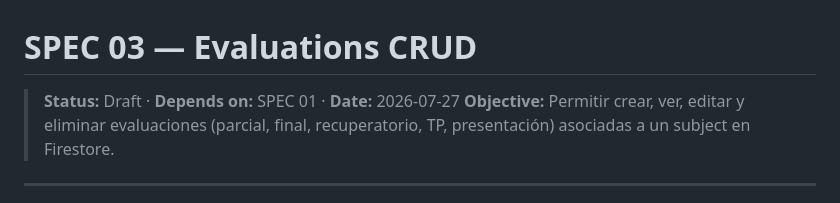
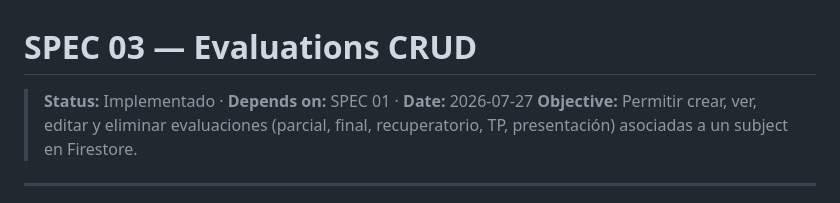
Before and after one commit to CiroMirkin/Cufa, a Markdown page: docs/specs/03-evaluations-crud.md, the part around the change. Drawn GitHub-style.

Commit message:
docs: implement specs\03-evaluations-crud

```diff
--- a/docs/specs/03-evaluations-crud.md
+++ b/docs/specs/03-evaluations-crud.md
@@ -1,6 +1,6 @@
 # SPEC 03 — Evaluations CRUD
 
-> **Status:** Draft · **Depends on:** SPEC 01 · **Date:** 2026-07-27
+> **Status:** Implementado · **Depends on:** SPEC 01 · **Date:** 2026-07-27
 > **Objective:** Permitir crear, ver, editar y eliminar evaluaciones (parcial, final, recuperatorio, TP, presentación) asociadas a un subject en Firestore.
 
 ---
```
